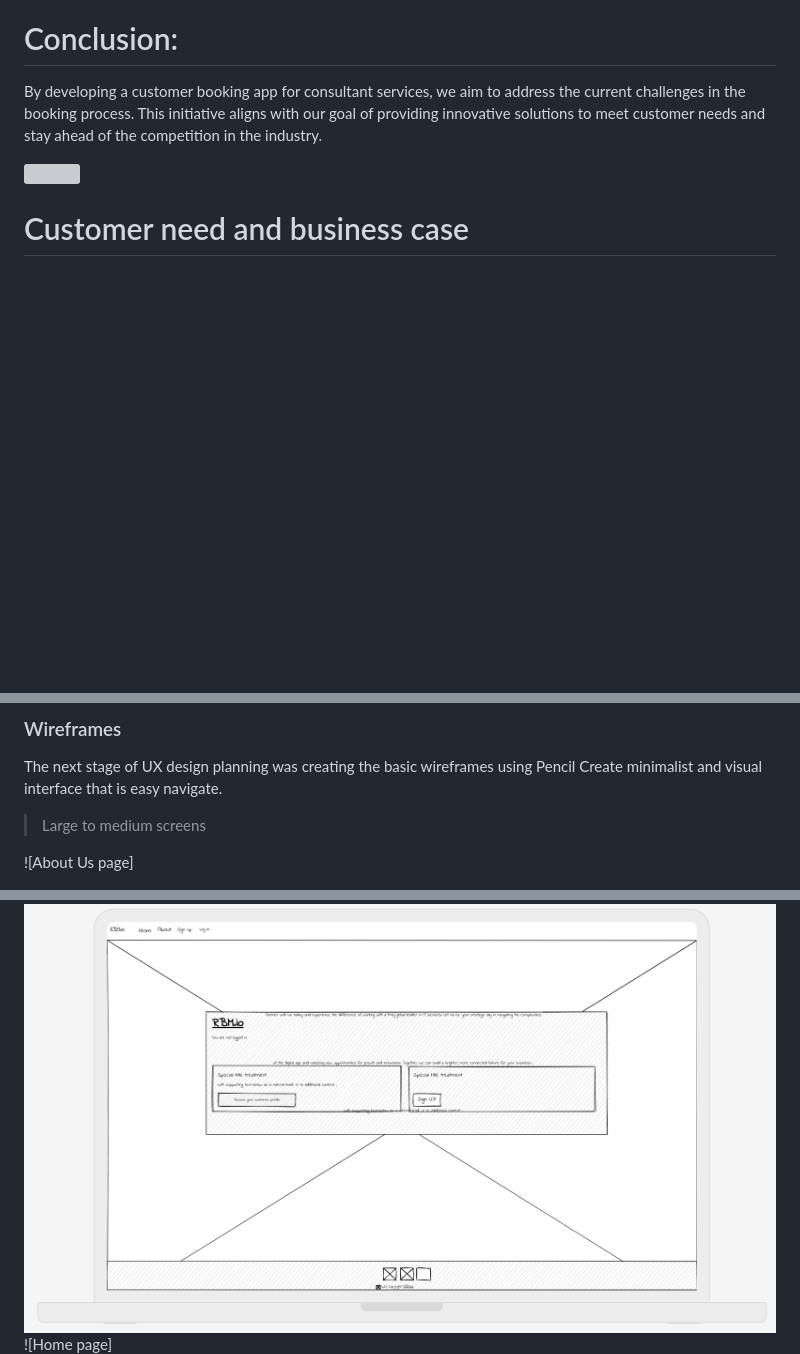
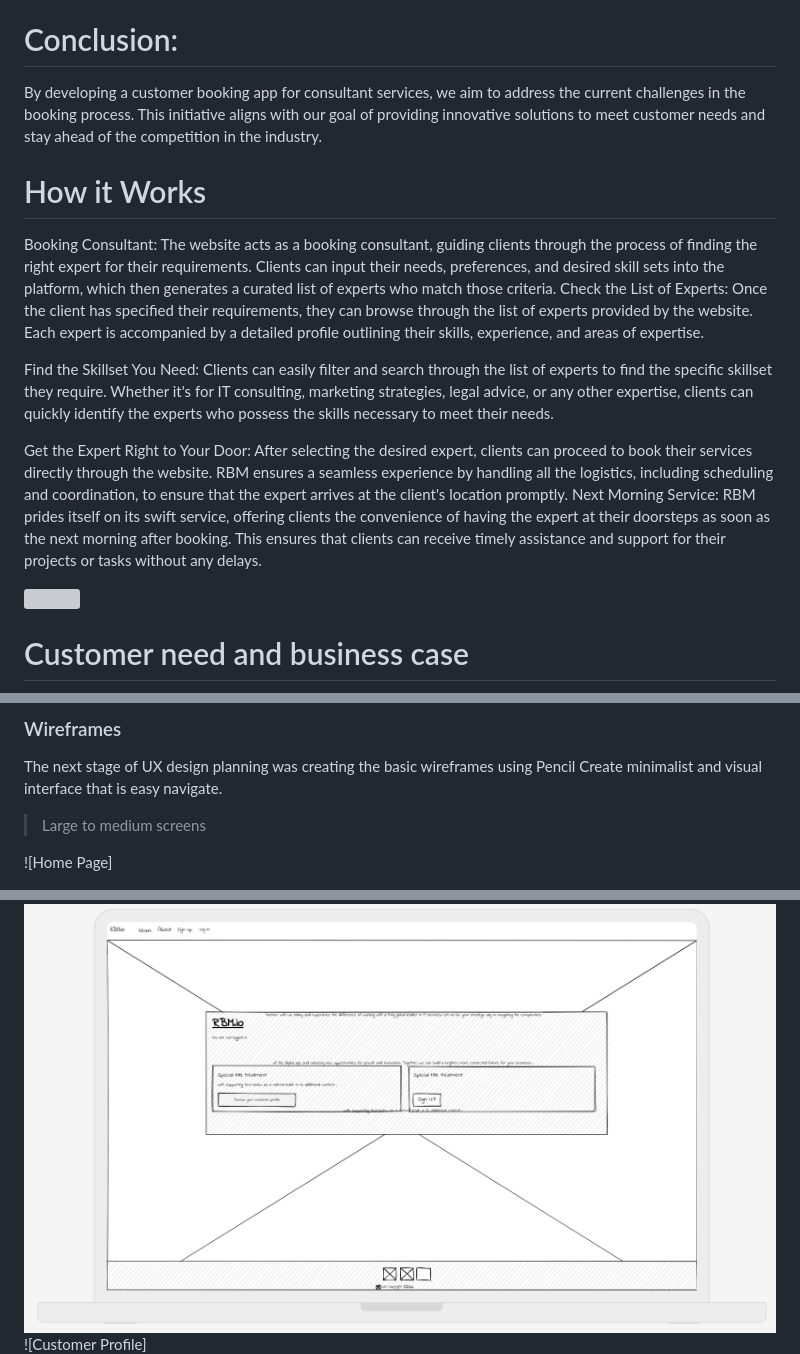
Before and after one commit to Jean7667/RBM_APP, a Markdown page: README.md, 3 parts joined by grey strips. Rendered like a GitHub page; blank space fills up the shorter version; grey boxes are pictures that could not be loaded.

```diff
--- a/README.md
+++ b/README.md
@@ -32,7 +23,16 @@ Higher customer satisfaction leading to repeat business and referrals.
 
 By developing a customer booking app for consultant services, we aim to address the current challenges in the booking process. This initiative aligns with our goal of providing innovative solutions to meet customer needs and stay ahead of the competition in the industry.
 
+ # How it Works
 
+
+Booking Consultant: The website acts as a booking consultant, guiding clients through the process of finding the right expert for their requirements. Clients can input their needs, preferences, and desired skill sets into the platform, which then generates a curated list of experts who match those criteria.
+Check the List of Experts: Once the client has specified their requirements, they can browse through the list of experts provided by the website. Each expert is accompanied by a detailed profile outlining their skills, experience, and areas of expertise.
+
+Find the Skillset You Need: Clients can easily filter and search through the list of experts to find the specific skillset they require. Whether it's for IT consulting, marketing strategies, legal advice, or any other expertise, clients can quickly identify the experts who possess the skills necessary to meet their needs.
+
+Get the Expert Right to Your Door: After selecting the desired expert, clients can proceed to book their services directly through the website. RBM ensures a seamless experience by handling all the logistics, including scheduling and coordination, to ensure that the expert arrives at the client's location promptly.
+Next Morning Service: RBM prides itself on its swift service, offering clients the convenience of having the expert at their doorsteps as soon as the next morning after booking. This ensures that clients can receive timely assistance and support for their projects or tasks without any delays.
 
 <img src="./rbmdoc/Screenshot from 2024-03-24 21-18-31.png" width="auto" height="auto">
 
@@ -142,11 +142,11 @@ Create minimalist and visual interface that is easy navigate.
 
 > Large to medium screens
 
-![About Us page]
+![Home Page]
 
 <img src="./rbmdoc/Pencil Book expert Home.png" width="auto" height="auto">
 
 
-![Home page]
+![Customer Profile]
 <img src="./rbmdoc/Pencil Book expert CxProfile.png" width="auto" height="auto">
 
```
Also changed, not shown: other parts of README.md (+12 -14 lines), rbmdoc/Projectmngt.png (added).
